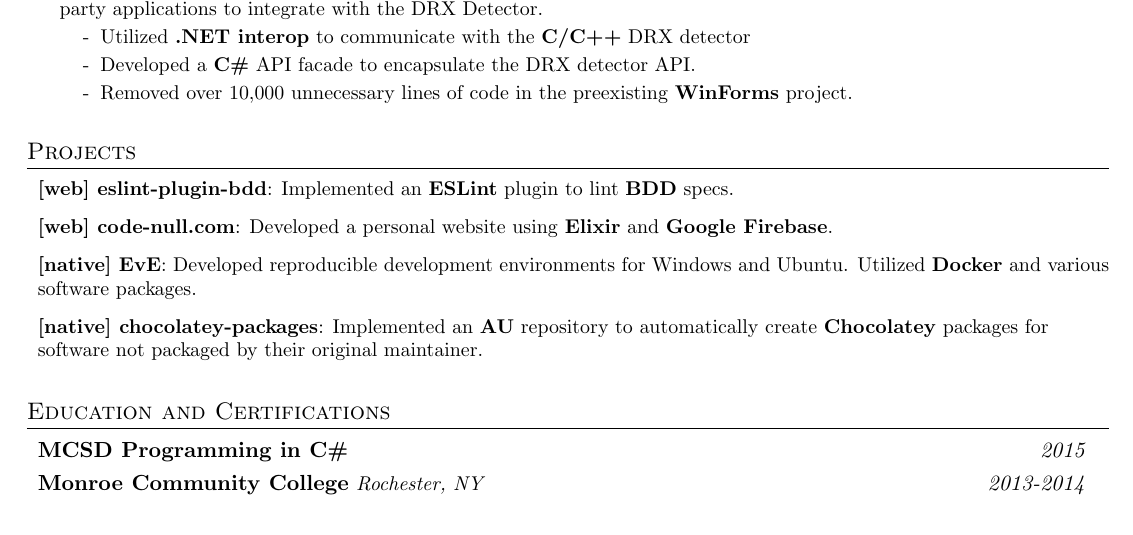
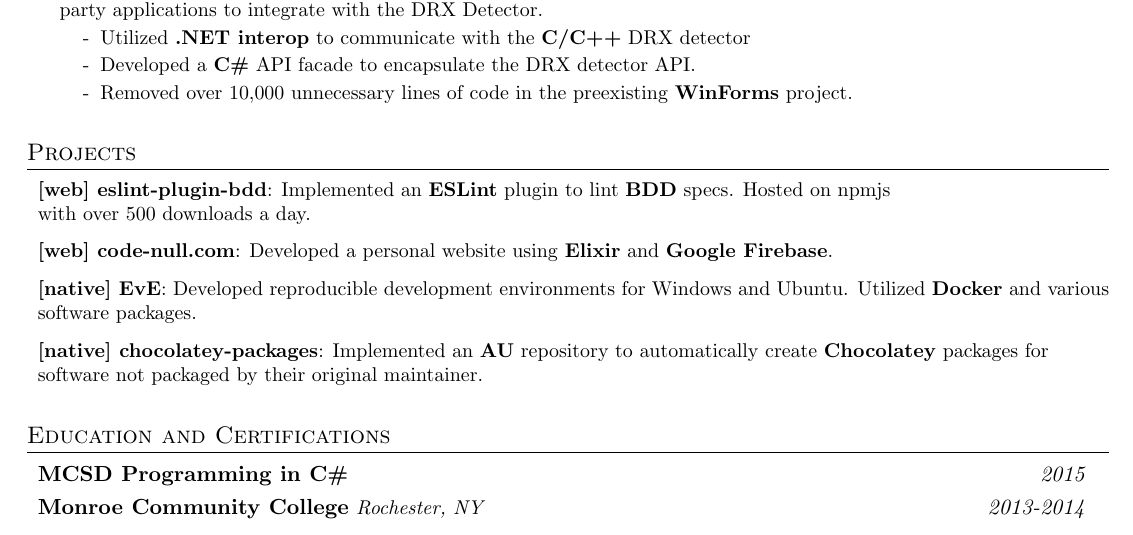
Before and after one commit to Nate-Wilkins/about, a LaTeX CV (resume.tex): part of page 2 of 2, cut so that both start at the same text. Compiled offline with pdfLaTeX.

Commit message:
<f:eslint-plugin-bdd> include downloads?

```diff
--- a/resume.tex
+++ b/resume.tex
@@ -376,8 +376,9 @@
 
 \section{Projects}
 \rProjListStart
-  \rProj {web} {eslint-plugin-bdd} {Implemented an \textbf{ESLint} plugin to lint
-                                      \textbf{BDD} specs.}
+  \rProj {web} {eslint-plugin-bdd} {Implemented an \textbf{ESLint} plugin to
+                                      lint \textbf{BDD} specs. Hosted on npmjs \\
+                                      with over 500 downloads a day.}
 
   \rProj {web} {code-null.com} {Developed a personal website using
                                   \textbf{Elixir} and \textbf{Google Firebase}.}
```
